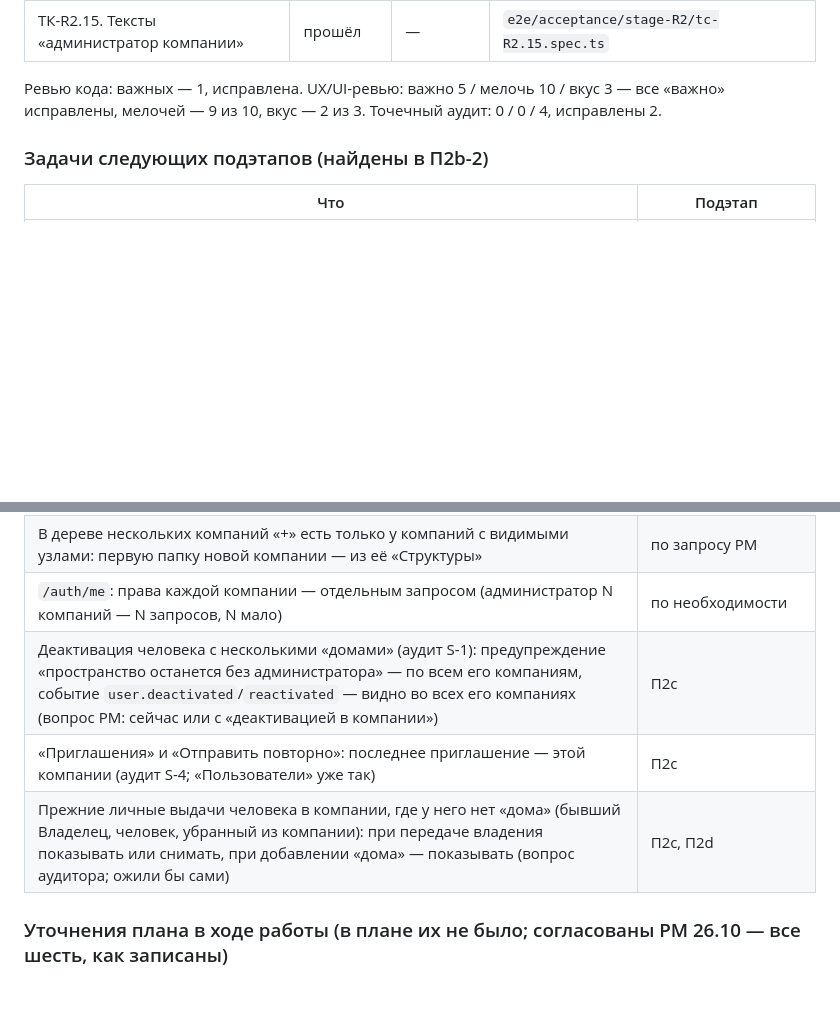
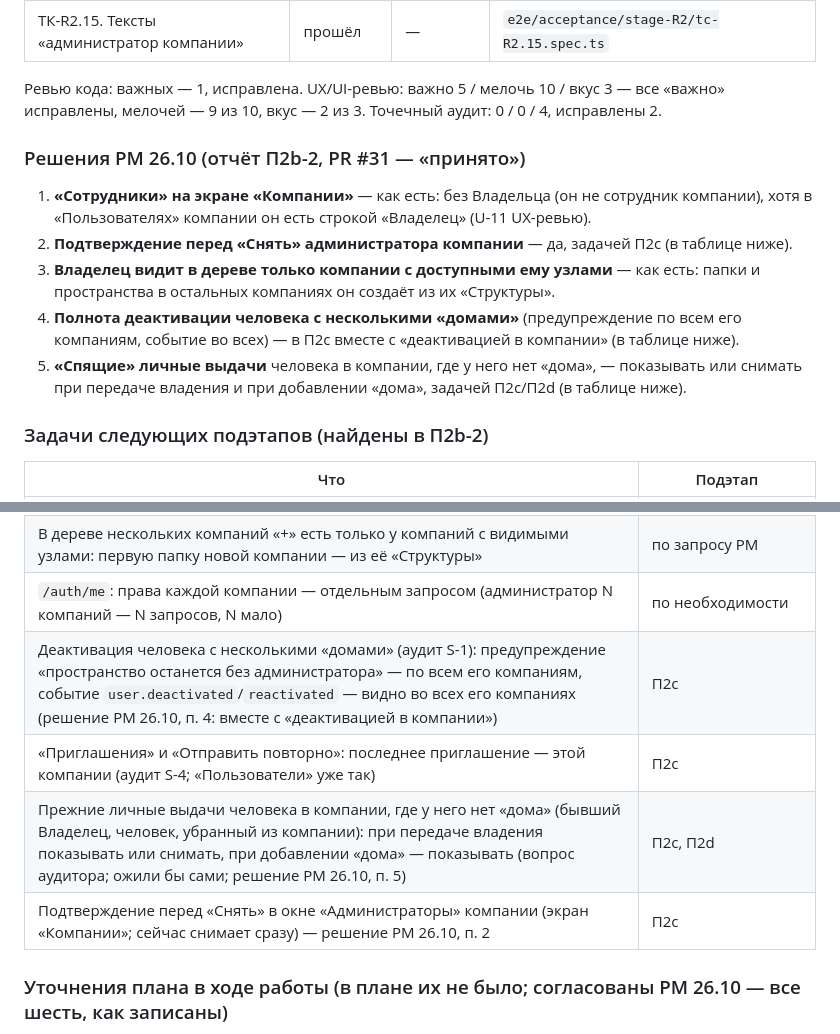
Before and after one commit to luvu1uvu/selen, a Markdown page: docs/stages/rights-2.md, 2 parts joined by grey strips. Drawn GitHub-style; blank space fills up the shorter version.

Commit message:
docs: «Права 2.0», П2b-2 — журнал: решения PM 26.10 по отчёту, задачи П2c/П2d
Co-Authored-By: Claude Opus 5.5 <noreply@anthropic.com>

```diff
--- a/docs/stages/rights-2.md
+++ b/docs/stages/rights-2.md
@@ -562,6 +562,18 @@
 Ревью кода: важных — 1, исправлена. UX/UI-ревью: важно 5 / мелочь 10 / вкус 3 — все «важно» исправлены, мелочей — 9 из
 10, вкус — 2 из 3. Точечный аудит: 0 / 0 / 4, исправлены 2.
 
+### Решения PM 26.10 (отчёт П2b-2, PR #31 — «принято»)
+
+1. **«Сотрудники» на экране «Компании»** — как есть: без Владельца (он не сотрудник компании), хотя в «Пользователях»
+   компании он есть строкой «Владелец» (U-11 UX-ревью).
+2. **Подтверждение перед «Снять» администратора компании** — да, задачей П2c (в таблице ниже).
+3. **Владелец видит в дереве только компании с доступными ему узлами** — как есть: папки и пространства в остальных
+   компаниях он создаёт из их «Структуры».
+4. **Полнота деактивации человека с несколькими «домами»** (предупреждение по всем его компаниям, событие во всех) —
+   в П2c вместе с «деактивацией в компании» (в таблице ниже).
+5. **«Спящие» личные выдачи** человека в компании, где у него нет «дома», — показывать или снимать при передаче
+   владения и при добавлении «дома», задачей П2c/П2d (в таблице ниже).
+
 ### Задачи следующих подэтапов (найдены в П2b-2)
 
 | Что | Подэтап |
@@ -571,9 +583,10 @@
 | Владелец — личный администратор пространства компании, где он не «дом» (создал его в её админке): после передачи владения он больше не участник — пространство без действующего личного администратора, без предупреждения | П2d (инвариант «удаление из компании») |
 | В дереве нескольких компаний «+» есть только у компаний с видимыми узлами: первую папку новой компании — из её «Структуры» | по запросу PM |
 | `/auth/me`: права каждой компании — отдельным запросом (администратор N компаний — N запросов, N мало) | по необходимости |
-| Деактивация человека с несколькими «домами» (аудит S-1): предупреждение «пространство останется без администратора» — по всем его компаниям, событие `user.deactivated`/`reactivated` — видно во всех его компаниях (вопрос PM: сейчас или с «деактивацией в компании») | П2c |
+| Деактивация человека с несколькими «домами» (аудит S-1): предупреждение «пространство останется без администратора» — по всем его компаниям, событие `user.deactivated`/`reactivated` — видно во всех его компаниях (решение PM 26.10, п. 4: вместе с «деактивацией в компании») | П2c |
 | «Приглашения» и «Отправить повторно»: последнее приглашение — этой компании (аудит S-4; «Пользователи» уже так) | П2c |
-| Прежние личные выдачи человека в компании, где у него нет «дома» (бывший Владелец, человек, убранный из компании): при передаче владения показывать или снимать, при добавлении «дома» — показывать (вопрос аудитора; ожили бы сами) | П2c, П2d |
+| Прежние личные выдачи человека в компании, где у него нет «дома» (бывший Владелец, человек, убранный из компании): при передаче владения показывать или снимать, при добавлении «дома» — показывать (вопрос аудитора; ожили бы сами; решение PM 26.10, п. 5) | П2c, П2d |
+| Подтверждение перед «Снять» в окне «Администраторы» компании (экран «Компании»; сейчас снимает сразу) — решение PM 26.10, п. 2 | П2c |
 
 ### Уточнения плана в ходе работы (в плане их не было; согласованы PM 26.10 — все шесть, как записаны)
 
```
